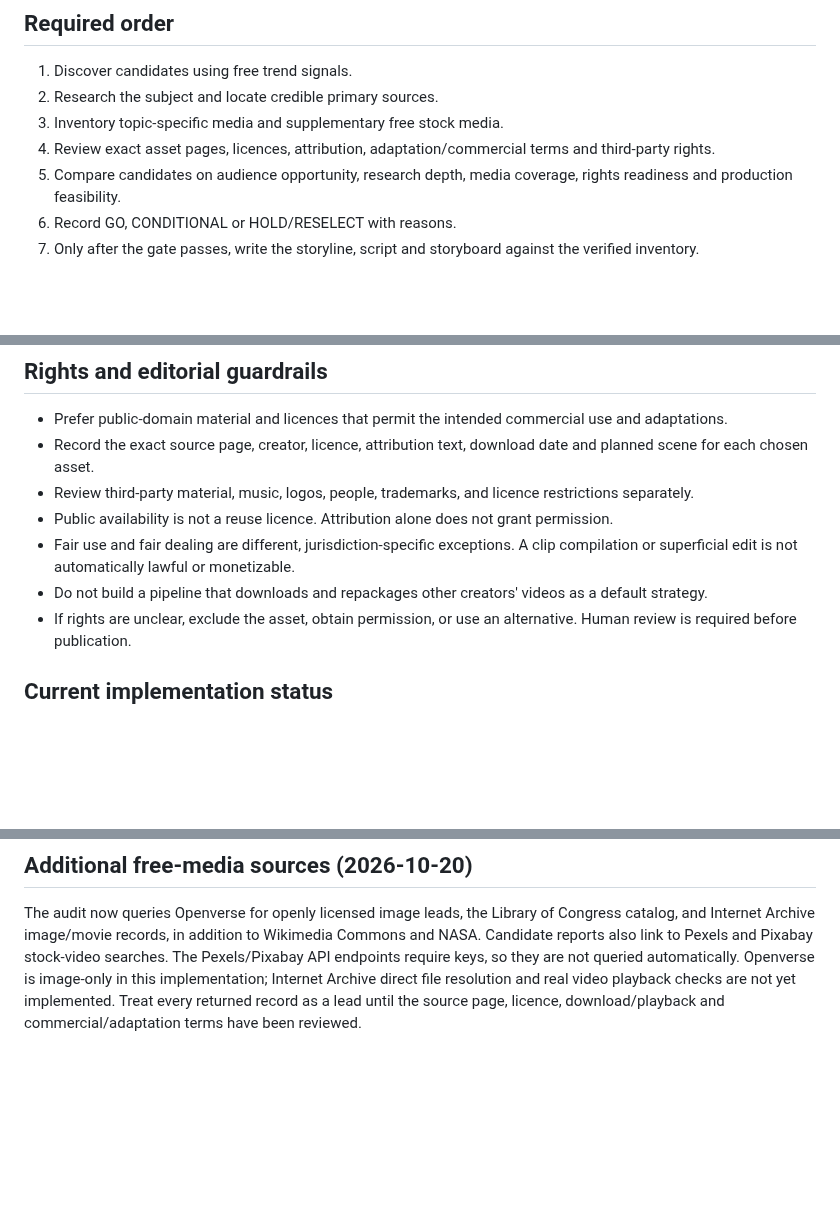
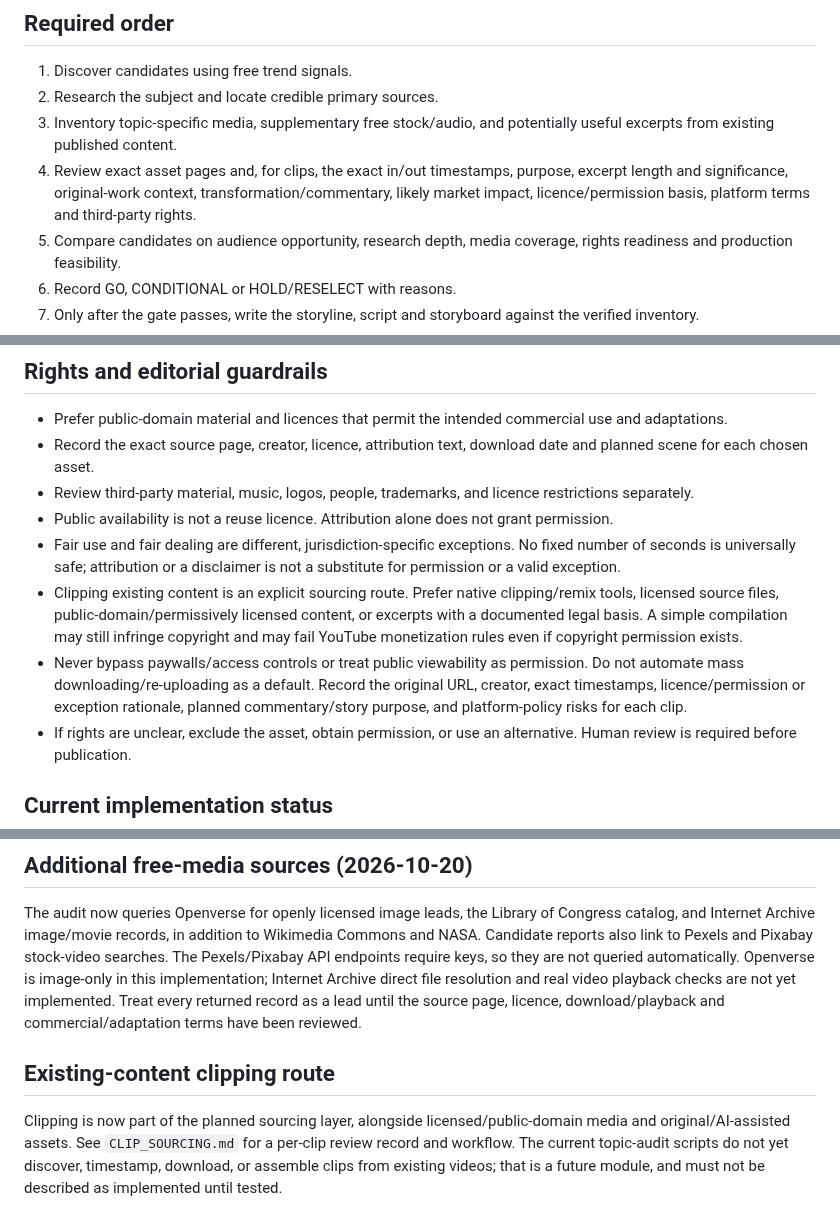
Before and after one commit to Astridrosexxx84/Astridrose-automation-, a Markdown page: TOPIC_SELECTION_GATE.md, 3 parts joined by grey strips. Drawn GitHub-style; blank space fills up the shorter version.

Commit message:
Add clip-level sourcing and rights review gate

```diff
--- a/TOPIC_SELECTION_GATE.md
+++ b/TOPIC_SELECTION_GATE.md
@@ -6,8 +6,8 @@ This is a required stage of the topic-agnostic YouTube pipeline. A detected tren
 
 1. Discover candidates using free trend signals.
 2. Research the subject and locate credible primary sources.
-3. Inventory topic-specific media and supplementary free stock media.
-4. Review exact asset pages, licences, attribution, adaptation/commercial terms and third-party rights.
+3. Inventory topic-specific media, supplementary free stock/audio, and potentially useful excerpts from existing published content.
+4. Review exact asset pages and, for clips, the exact in/out timestamps, purpose, excerpt length and significance, original-work context, transformation/commentary, likely market impact, licence/permission basis, platform terms and third-party rights.
 5. Compare candidates on audience opportunity, research depth, media coverage, rights readiness and production feasibility.
 6. Record GO, CONDITIONAL or HOLD/RESELECT with reasons.
 7. Only after the gate passes, write the storyline, script and storyboard against the verified inventory.
@@ -46,8 +46,9 @@ The current scripts never automatically approve a topic for storyboarding. The s
 - Record the exact source page, creator, licence, attribution text, download date and planned scene for each chosen asset.
 - Review third-party material, music, logos, people, trademarks, and licence restrictions separately.
 - Public availability is not a reuse licence. Attribution alone does not grant permission.
-- Fair use and fair dealing are different, jurisdiction-specific exceptions. A clip compilation or superficial edit is not automatically lawful or monetizable.
-- Do not build a pipeline that downloads and repackages other creators' videos as a default strategy.
+- Fair use and fair dealing are different, jurisdiction-specific exceptions. No fixed number of seconds is universally safe; attribution or a disclaimer is not a substitute for permission or a valid exception.
+- Clipping existing content is an explicit sourcing route. Prefer native clipping/remix tools, licensed source files, public-domain/permissively licensed content, or excerpts with a documented legal basis. A simple compilation may still infringe copyright and may fail YouTube monetization rules even if copyright permission exists.
+- Never bypass paywalls/access controls or treat public viewability as permission. Do not automate mass downloading/re-uploading as a default. Record the original URL, creator, exact timestamps, licence/permission or exception rationale, planned commentary/story purpose, and platform-policy risks for each clip.
 - If rights are unclear, exclude the asset, obtain permission, or use an alternative. Human review is required before publication.
 
 ## Current implementation status
@@ -57,3 +58,6 @@ The first shortlist-audit version selected Helen Haines from the trend feed and
 
 ## Additional free-media sources (2026-10-20)
 The audit now queries Openverse for openly licensed image leads, the Library of Congress catalog, and Internet Archive image/movie records, in addition to Wikimedia Commons and NASA. Candidate reports also link to Pexels and Pixabay stock-video searches. The Pexels/Pixabay API endpoints require keys, so they are not queried automatically. Openverse is image-only in this implementation; Internet Archive direct file resolution and real video playback checks are not yet implemented. Treat every returned record as a lead until the source page, licence, download/playback and commercial/adaptation terms have been reviewed.
+
+## Existing-content clipping route
+Clipping is now part of the planned sourcing layer, alongside licensed/public-domain media and original/AI-assisted assets. See `CLIP_SOURCING.md` for a per-clip review record and workflow. The current topic-audit scripts do not yet discover, timestamp, download, or assemble clips from existing videos; that is a future module, and must not be described as implemented until tested.
```
